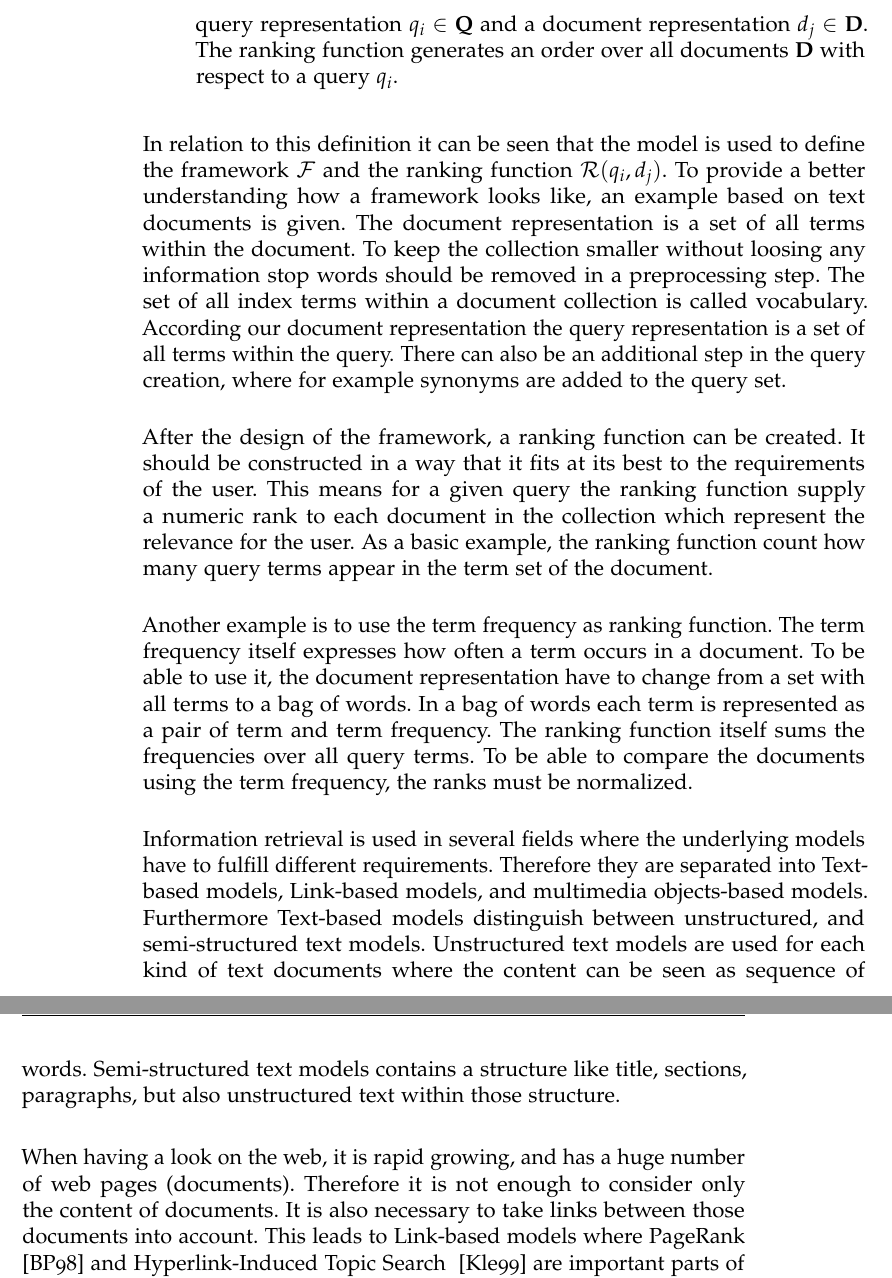
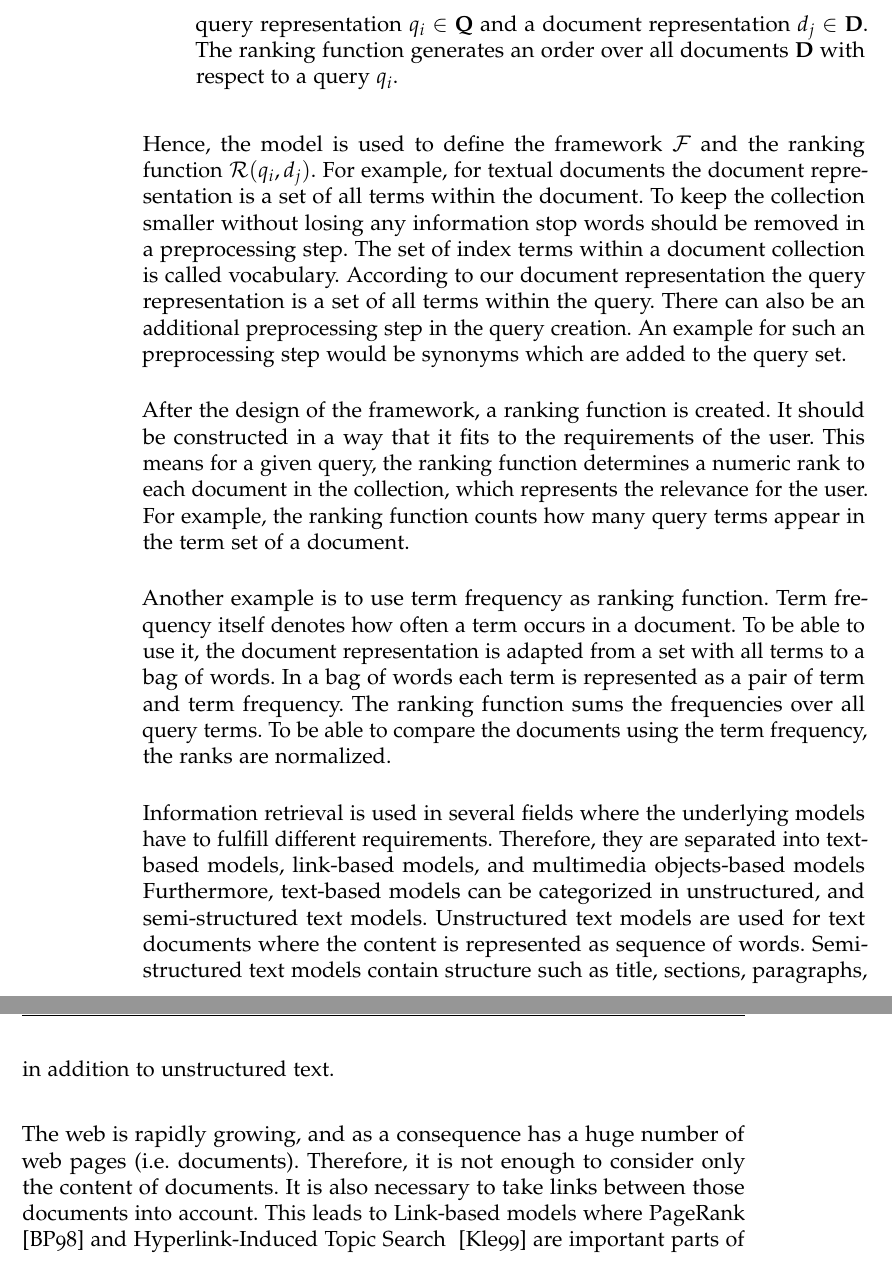
Before and after one commit to thomasmauerhofer/thesis, a LaTeX thesis (main.tex, which reads related-work.tex): two parts of pages 20 and 21 of 48, joined at a grey line, cut so that both start at the same text. Compiled offline with pdfLaTeX; an older LaTeX class or package is replaced by its successor.

Commit message:
Related work - models start correction

```diff
--- a/related-work.tex
+++ b/related-work.tex
@@ -17,15 +17,15 @@ In general a information retrieval models can be spitted into $4$ parts. Baeza-Y
   \item $\mathcal{R}(q_i, d_j)$ is a raking function that associates a real number with a query representation $q_i \in \textbf{Q}$ and a document representation $d_j \in \textbf{D}$. The ranking function generates an order over all documents \textbf{D} with respect to a query $q_i$.
 \end{enumerate}
 
-In relation to this definition it can be seen that the model is used to define the framework $\mathcal{F}$ and the ranking function $\mathcal{R}(q_i, d_j)$. To provide a better understanding how a framework looks like, an example based on text documents is given. The document representation is a set of all terms within the document. To keep the collection smaller without loosing any information stop words should be removed in a preprocessing step. The set of all index terms within a document collection is called vocabulary. According our document representation the query representation is a set of all terms within the query. There can also be an additional step in the query creation, where for example synonyms are added to the query set.
+Hence, the model is used to define the framework $\mathcal{F}$ and the ranking function $\mathcal{R}(q_i, d_j)$. For example, for textual documents the document representation is a set of all terms within the document. To keep the collection smaller without losing any information stop words should be removed in a preprocessing step. The set of index terms within a document collection is called vocabulary. According to our document representation the query representation is a set of all terms within the query. There can also be an additional preprocessing step in the query creation. An example for such an preprocessing step would be synonyms which are added to the query set.
 
-After the design of the framework, a ranking function can be created. It should be constructed in a way that it fits at its best to the requirements of the user. This means for a given query the ranking function supply a numeric rank to each document in the collection which represent the relevance for the user. As a basic example, the ranking function count how many query terms appear in the term set of the document.
+After the design of the framework, a ranking function is created. It should be constructed in a way that it fits to the requirements of the user. This means for a given query, the ranking function determines a numeric rank to each document in the collection, which represents the relevance for the user. For example, the ranking function counts how many query terms appear in the term set of a document.
 
-Another example is to use the term frequency as ranking function. The term frequency itself expresses how often a term occurs in a document. To be able to use it, the document representation have to change from a set with all terms to a bag of words. In a bag of words each term is represented as a pair of term and term frequency. The ranking function itself sums the frequencies over all query terms. To be able to compare the documents using the term frequency, the ranks must be normalized.
+Another example is to use term frequency as ranking function. Term frequency itself denotes how often a term occurs in a document. To be able to use it, the document representation is adapted from a set with all terms to a bag of words. In a bag of words each term is represented as a pair of term and term frequency. The ranking function sums the frequencies over all query terms. To be able to compare the documents using the term frequency, the ranks are normalized.
 
-Information retrieval is used in several fields where the underlying models have to fulfill different requirements. Therefore they are separated into Text-based models, Link-based models, and multimedia objects-based models. Furthermore Text-based models distinguish between unstructured, and semi-structured text models. Unstructured text models are used for each kind of text documents where the content can be seen as sequence of words. Semi-structured text models contains a structure like title, sections, paragraphs, but also unstructured text within those structure.
+Information retrieval is used in several fields where the underlying models have to fulfill different requirements. Therefore, they are separated into text-based models, link-based models, and multimedia objects-based models Furthermore, text-based models can be categorized in unstructured, and semi-structured text models. Unstructured text models are used for text documents where the content is represented as sequence of words. Semi-structured text models contain structure such as title, sections, paragraphs, in addition to unstructured text.
 
-When having a look on the web, it is rapid growing, and has a huge number of web pages (documents). Therefore it is not enough to consider only the content of documents. It is also necessary to take links between those documents into account. This leads to Link-based models where PageRank ~\cite{brin1998anatomy} and Hyperlink-Induced Topic Search ~\cite{kleinberg1999authoritative} are important parts of the models.
+The web is rapidly growing, and as a consequence has a huge number of web pages (i.e. documents). Therefore, it is not enough to consider only the content of documents. It is also necessary to take links between those documents into account. This leads to Link-based models where PageRank ~\cite{brin1998anatomy} and Hyperlink-Induced Topic Search ~\cite{kleinberg1999authoritative} are important parts of the models.
 
 Information retrieval for multimedia objects differs completely from the first $2$ types. For example when thinking on a image it can be seen as a matrix of color values. Detecting similarities between images means compare colors and shapes of them. This consideration continues when thinking of the query representation. The user can use words, or use a image to define a query. The simplest form of multimedia-based retrieval is image retrieval. Audio and video retrieval are more complicated since there is also a time value which have to be taken into account.
 
```
Also changed, not shown: introduction.tex (+1 -1 lines), related-work.tex (8 more changed lines).
